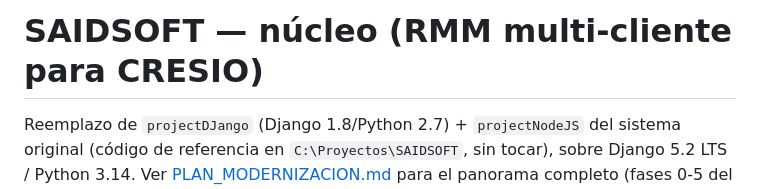
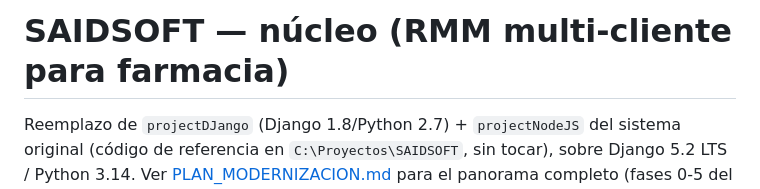
Before and after one commit to maycolmoreno/saidsoft-core, a Markdown page: README.md, the part around the change. Drawn GitHub-style.

Commit message:
Update project description in README.md

```diff
--- a/README.md
+++ b/README.md
@@ -1,4 +1,4 @@
-# SAIDSOFT — núcleo (RMM multi-cliente para CRESIO)
+# SAIDSOFT — núcleo (RMM multi-cliente para farmacia)
 
 Reemplazo de `projectDJango` (Django 1.8/Python 2.7) + `projectNodeJS` del sistema
 original (código de referencia en `C:\Proyectos\SAIDSOFT`, sin tocar), sobre
```
